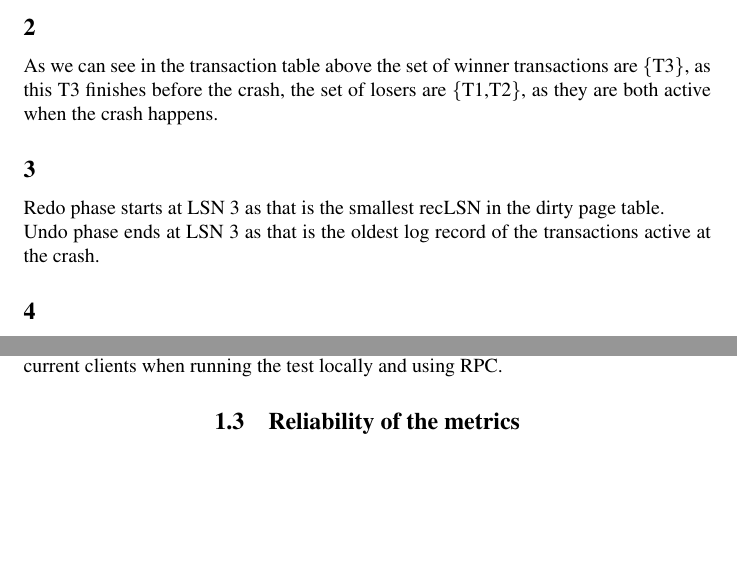
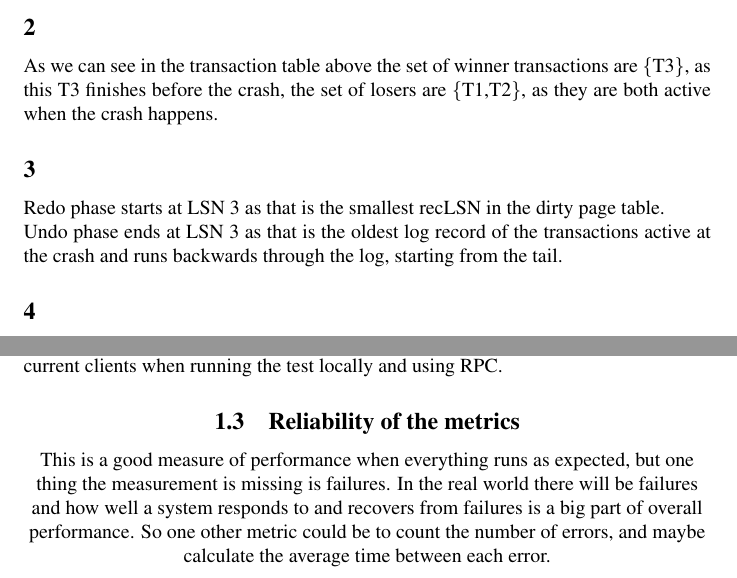
Before and after one commit to Gnurgen/ACS, a LaTeX problem sheet (assignment4_acs.tex): two parts of pages 2 and 4 of 6, joined at a grey line, cut so that both start at the same text, the shorter picture padded with empty space. Compiled offline with pdfLaTeX.

Commit message:
Wrote reliability of metrics stuff

```diff
--- a/assignment4_acs.tex
+++ b/assignment4_acs.tex
@@ -100,7 +100,7 @@ As we can see in the transaction table above the set of winner transactions are
 
 \subsection*{3}
 Redo phase starts at LSN 3 as that is the smallest recLSN in the dirty page table.\\
-Undo phase ends at LSN 3 as that is the oldest log record of the transactions active at the crash.
+Undo phase ends at LSN 3 as that is the oldest log record of the transactions active at the crash and runs backwards through the log, starting from the tail.
 
 \subsection*{4}
 The set of log records that may cause page redos are \{3,4,5,6,8,9\}.
@@ -166,6 +164,6 @@ Figure 1 shows the throughput at various amounts of concurrent clients when runn
 \end{figure}
 
 \subsection{Reliability of the metrics}
-
+This is a good measure of performance when everything runs as expected, but one thing the measurement is missing is failures. In the real world there will be failures and how well a system responds to and recovers from failures is a big part of overall performance. So one other metric could be to count the number of errors, and maybe calculate the average time between each error.
 
 \end{document}
```
Also changed, not shown: assignment4_acs.tex (2 more changed lines).
